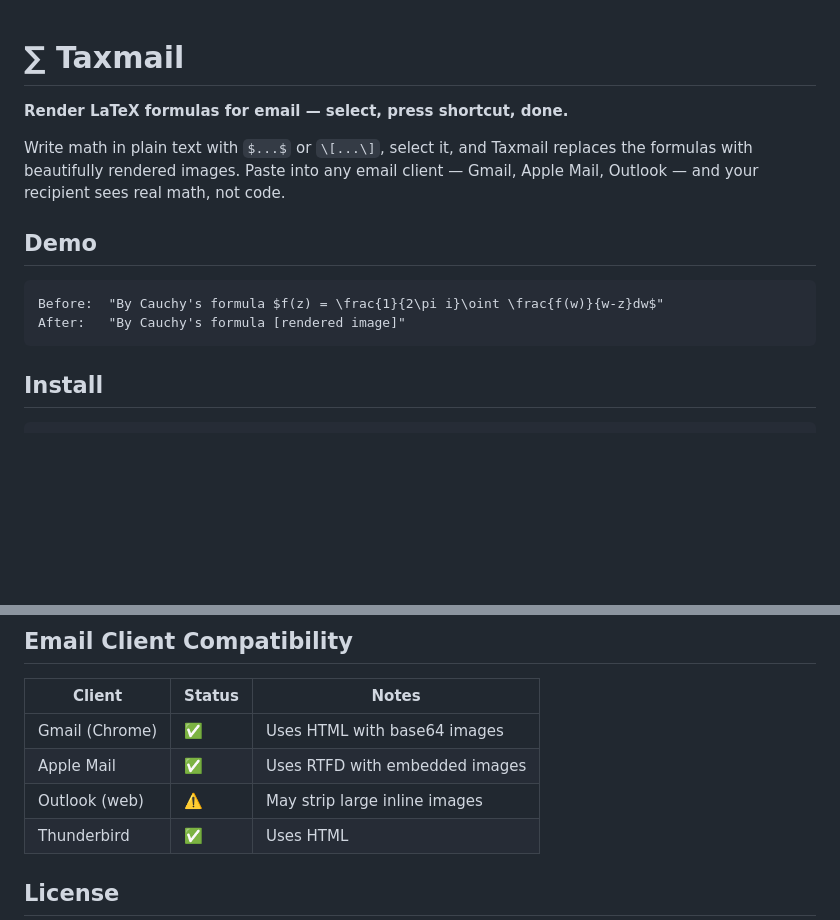
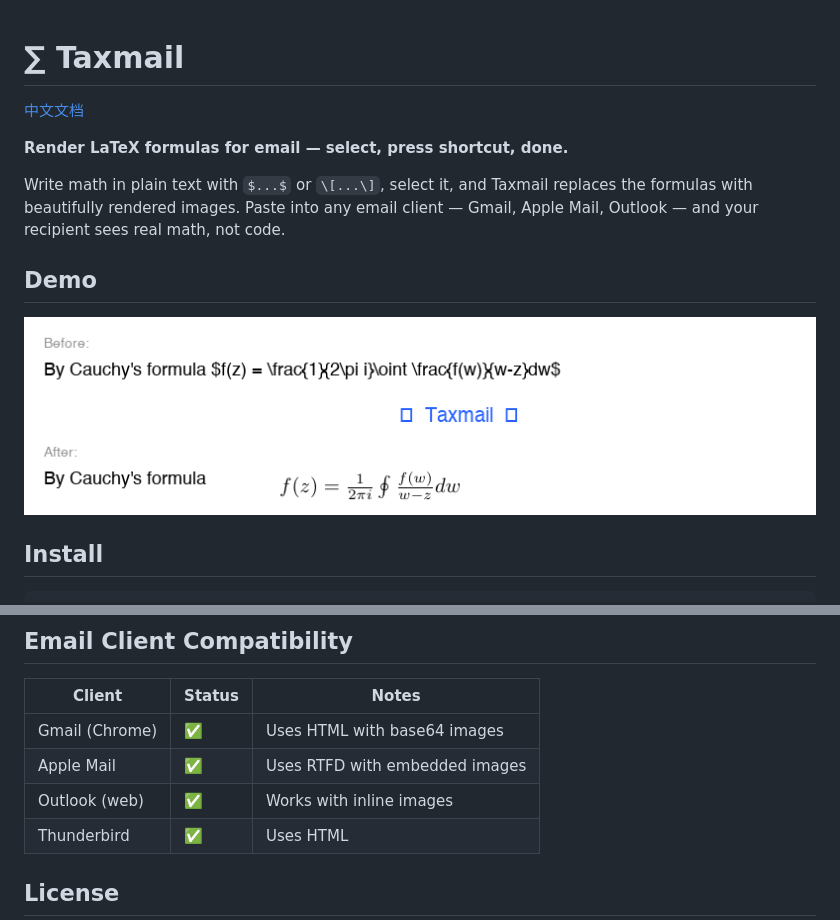
Before and after one commit to Franklinwang72/texmail, a Markdown page: README.md, 2 parts joined by grey strips. Drawn GitHub-style; pictures changed too: resources/demo.png (added); blank space fills up the shorter version.

Commit message:
Add Chinese README, demo image, fix Outlook status

````diff
--- a/README.md
+++ b/README.md
@@ -1,4 +1,6 @@
 # ∑ Taxmail
+
+[中文文档](README_CN.md)
 
 **Render LaTeX formulas for email — select, press shortcut, done.**
 
@@ -6,10 +8,7 @@ Write math in plain text with `$...$` or `\[...\]`, select it, and Taxmail repla
 
 ## Demo
 
-```
-Before:  "By Cauchy's formula $f(z) = \frac{1}{2\pi i}\oint \frac{f(w)}{w-z}dw$"
-After:   "By Cauchy's formula [rendered image]"
-```
+![Taxmail Demo](resources/demo.png)
 
 ## Install
 
@@ -137,7 +136,7 @@ rm -rf ~/.taxmail ~/Desktop/Taxmail.app ~/.config/latex2clip
 |--------|--------|-------|
 | Gmail (Chrome) | ✅ | Uses HTML with base64 images |
 | Apple Mail | ✅ | Uses RTFD with embedded images |
-| Outlook (web) | ⚠️ | May strip large inline images |
+| Outlook (web) | ✅ | Works with inline images |
 | Thunderbird | ✅ | Uses HTML |
 
 ## License
````
Also changed, not shown: README_CN.md (added, +89 -0 lines).
